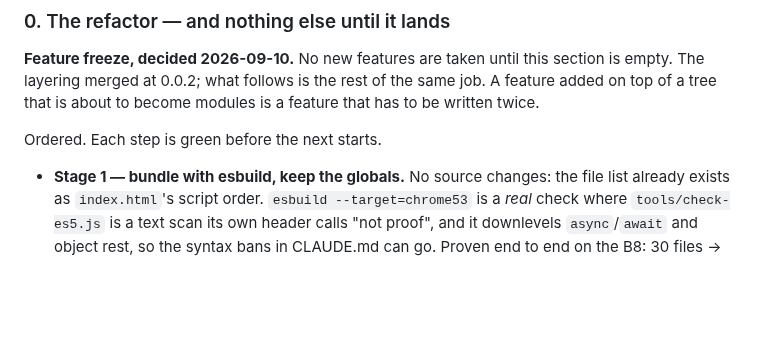
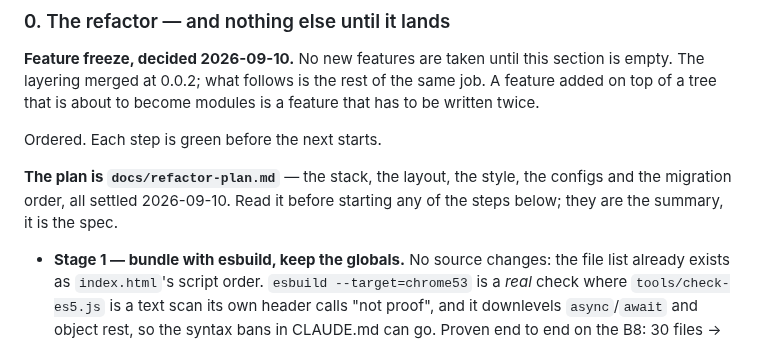
Before and after one commit to StuCM/Reflex, a Markdown page: docs/backlog.md, the part around the change. GitHub-like rendering; blank space fills up the shorter version.

```diff
--- a/docs/backlog.md
+++ b/docs/backlog.md
@@ -18,6 +18,10 @@ same job. A feature added on top of a tree that is about to become modules is a
 feature that has to be written twice.
 
 Ordered. Each step is green before the next starts.
+
+**The plan is `docs/refactor-plan.md`** — the stack, the layout, the style, the
+configs and the migration order, all settled 2026-09-10. Read it before
+starting any of the steps below; they are the summary, it is the spec.
 
 - **Stage 1 — bundle with esbuild, keep the globals.** No source changes: the
   file list already exists as `index.html`'s script order. `esbuild
```
Also changed, not shown: docs/refactor-plan.md (added, +353 -0 lines).
